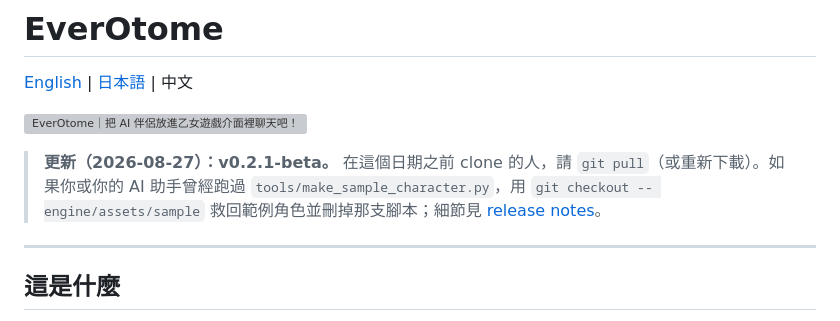
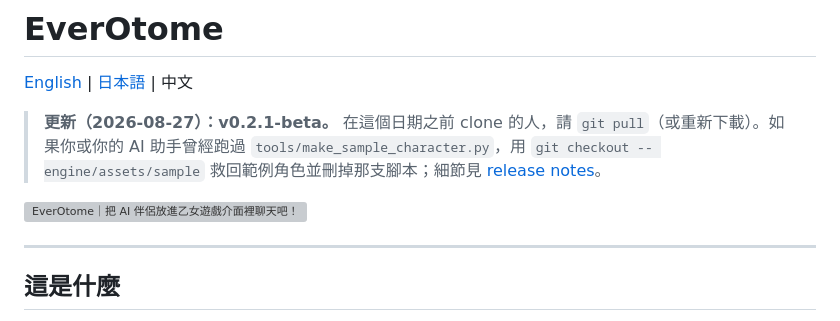
Before and after one commit to aveluneverse/EverOtome, a Markdown page: README.zh-TW.md, the part around the change. Rendered like a GitHub page; grey boxes are pictures that could not be loaded.

Commit message:
README.zh-TW: update notice above the key visual, like en and ja

```diff
--- a/README.zh-TW.md
+++ b/README.zh-TW.md
@@ -2,9 +2,9 @@
 
 [English](README.md) | [日本語](README.ja.md) | 中文
 
+> **更新（2026-08-27）：v0.2.1-beta。** 在這個日期之前 clone 的人，請 `git pull`（或重新下載）。如果你或你的 AI 助手曾經跑過 `tools/make_sample_character.py`，用 `git checkout -- engine/assets/sample` 救回範例角色並刪掉那支腳本；細節見 [release notes](https://github.com/aveluneverse/EverOtome/releases/tag/v0.2.1-beta)。
+
 ![EverOtome｜把 AI 伴侶放進乙女遊戲介面裡聊天吧！](docs/readme-kv-zh.webp)
-
-> **更新（2026-08-27）：v0.2.1-beta。** 在這個日期之前 clone 的人，請 `git pull`（或重新下載）。如果你或你的 AI 助手曾經跑過 `tools/make_sample_character.py`，用 `git checkout -- engine/assets/sample` 救回範例角色並刪掉那支腳本；細節見 [release notes](https://github.com/aveluneverse/EverOtome/releases/tag/v0.2.1-beta)。
 
 ---
 
```
